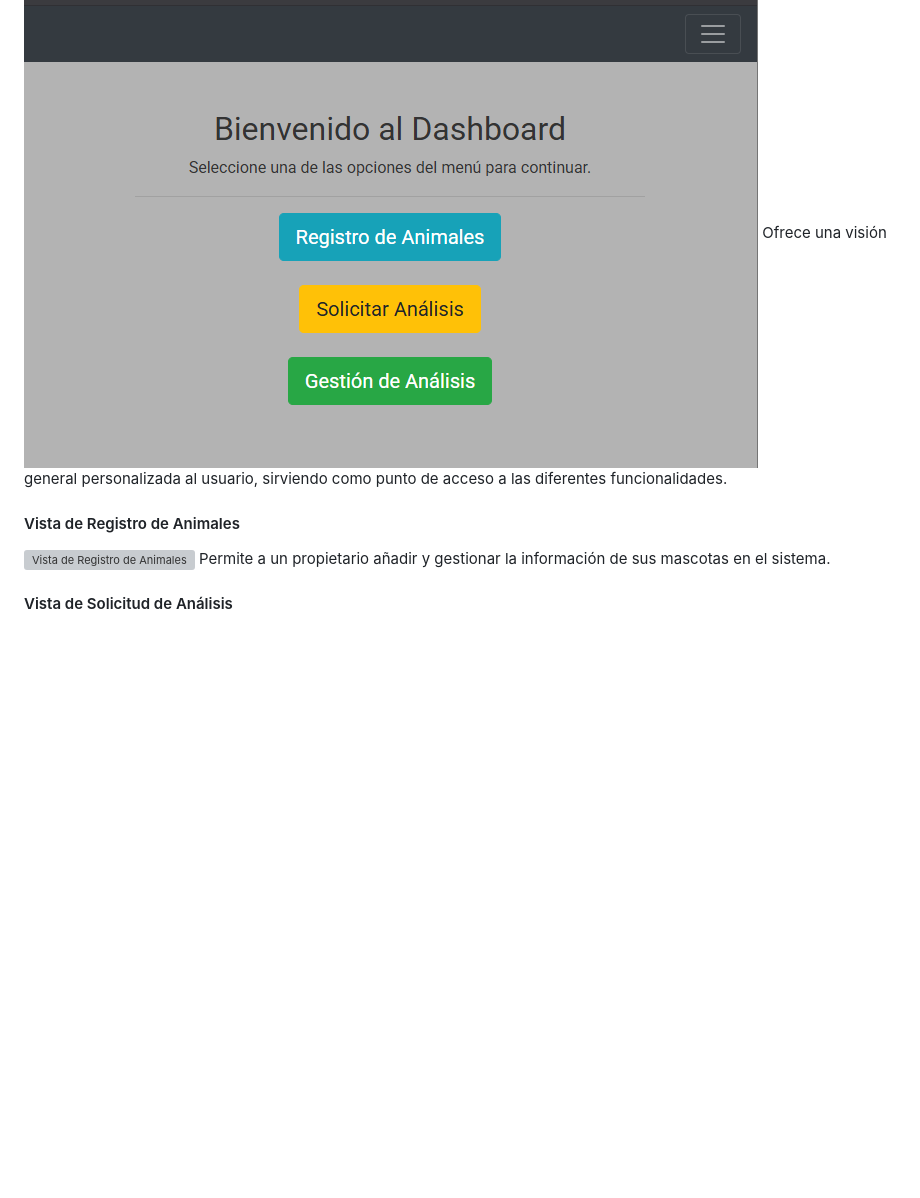
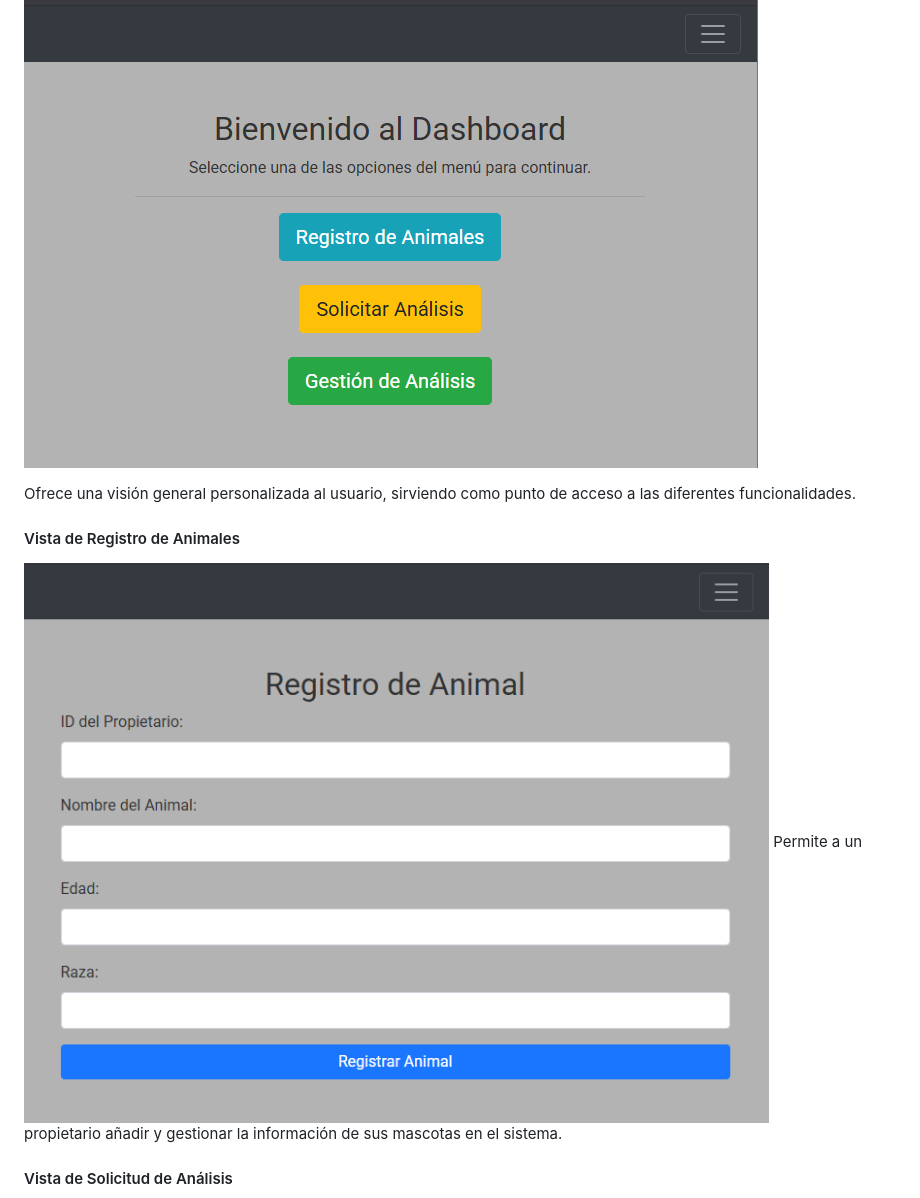
Before and after one commit to Andrew06G/gestion-veterinaria-districampo, a Markdown page: README.md, the part around one of its changes. Rendered like a GitHub page; blank space fills up the shorter version; grey boxes are pictures that could not be loaded.

Commit message:
Arreglar la visualización de la imagen del registro de Animales, y orden del texto de la descripcion del DashBoard

```diff
--- a/README.md
+++ b/README.md
@@ -42,10 +44,11 @@ Facilita la creación de una nueva cuenta para que un usuario acceda a los servi
 
 #### Vista del Dashboard Principal
 ![Vista del Dashboard Principal](docs/screenshots/dashboard.png)
+
 Ofrece una visión general personalizada al usuario, sirviendo como punto de acceso a las diferentes funcionalidades.
 
 #### Vista de Registro de Animales
-![Vista de Registro de Animales](docs/screenshots/registro-de-animales.png)
+![Vista de Registro de Animales](docs/screenshots/registro-de-animalres.png)
 Permite a un propietario añadir y gestionar la información de sus mascotas en el sistema.
 
 #### Vista de Solicitud de Análisis
```
Also changed, not shown: other parts of README.md (+2 -0 lines).
